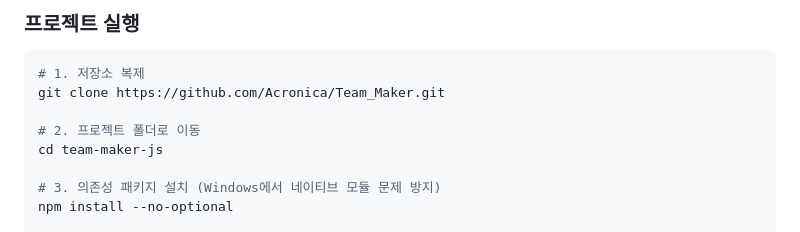
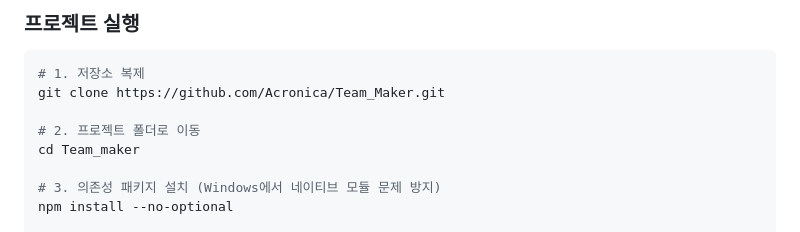
Before and after one commit to Acronica/Team_Maker, a Markdown page: README.md, the part around the change. Rendered like a GitHub page.

```diff
--- a/README.md
+++ b/README.md
@@ -46,7 +46,7 @@
 git clone https://github.com/Acronica/Team_Maker.git
 
 # 2. 프로젝트 폴더로 이동
-cd team-maker-js
+cd Team_maker
 
 # 3. 의존성 패키지 설치 (Windows에서 네이티브 모듈 문제 방지)
 npm install --no-optional
```
